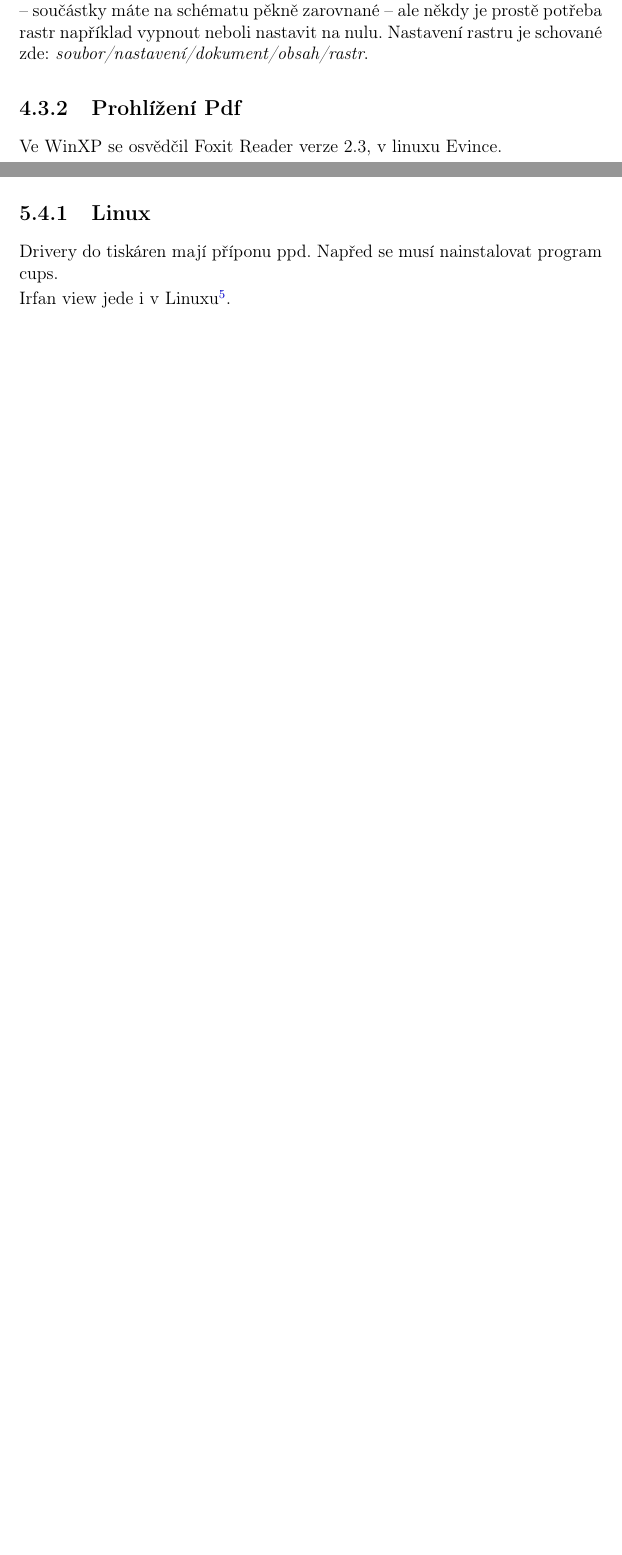
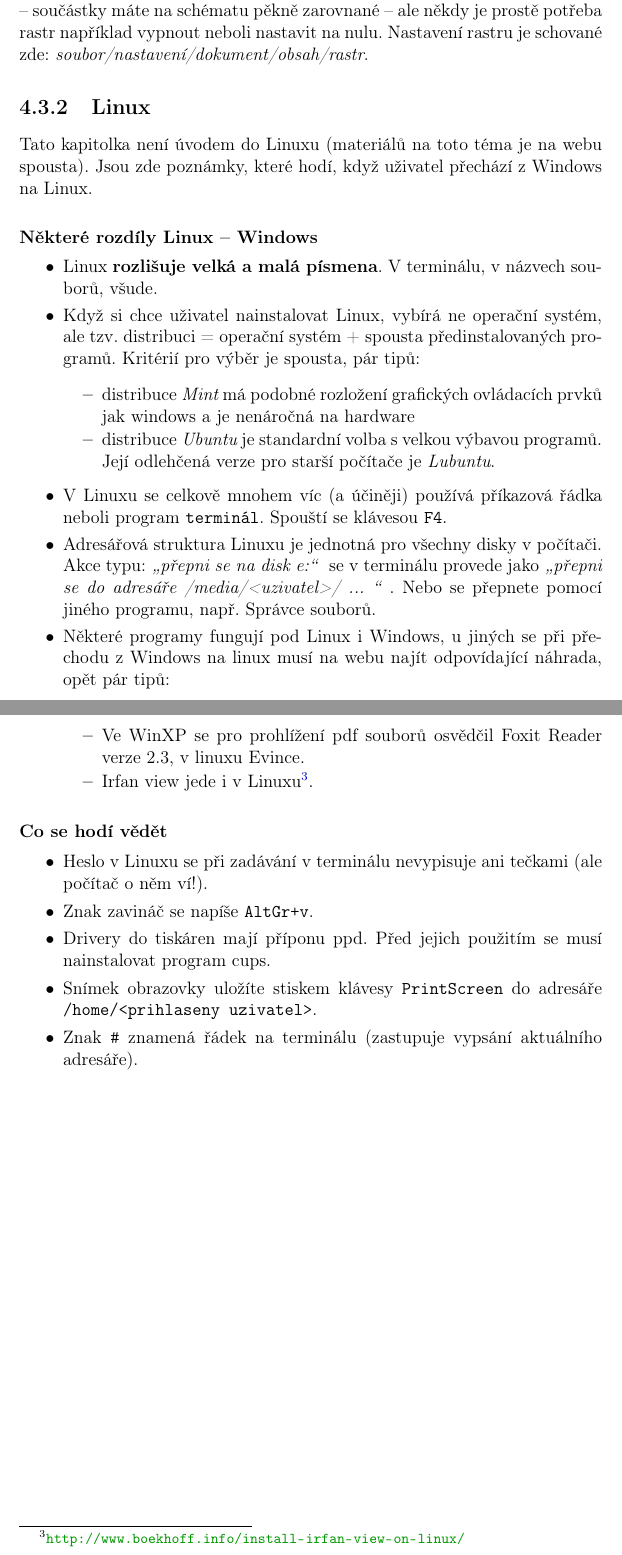
Before and after one commit to RoboticsBrno/RoboticsBrno-guides, a LaTeX document (RoboticsManual/_dokumentace.tex, which reads RoboticsManual/prilohy.tex, RoboticsManual/software.tex): two parts of pages 44 and 48 of 51 before the commit and two parts of pages 44 and 45 of 51 after it, joined at a grey line, cut so that both start at the same text, the shorter picture padded with empty space. Compiled offline with pdfLaTeX.

Commit message:
RoboticsManual: add notes about Linux

```diff
--- a/RoboticsManual/prilohy.tex
+++ b/RoboticsManual/prilohy.tex
@@ -83,13 +83,6 @@ To znamená, že pokud budeme chtít tranzistorem spínat proud 10~A, tak budeme
 
 \section{ Příloha B -- Poznámky a~vize}
 
-\subsection{Linux}
-
-Drivery do tiskáren mají příponu ppd. Napřed se musí nainstalovat program cups.
-
-Irfan view jede i~v~Linuxu\footnote{\url{http://www.boekhoff.info/install-irfan-view-on-linux/}}.
-
-%You can also use the Screenshot program included in Ubuntu (hit the Super key and type "Screenshot") which will afterwards ask you where you want to save the screenshot. If you just want a quick whole-screen shot you can hit the Printscreen key.
 
 
 \subsection{Přerušení}
--- a/RoboticsManual/software.tex
+++ b/RoboticsManual/software.tex
@@ -71,7 +73,56 @@ Většinou se to hodí -- součástky máte na schématu pěkně zarovnané -- a
 někdy je prostě potřeba rastr například vypnout neboli nastavit na nulu.
 Nastavení rastru je schované zde:  {\it soubor/nastavení/dokument/obsah/rastr}.
 
-\subsection{Prohlížení Pdf}
+\subsection{Linux}
 
-Ve WinXP se osvědčil Foxit Reader verze 2.3, v~linuxu Evince.
-%todo doplnit odkazy a další software
+Tato kapitolka není úvodem do Linuxu (materiálů na toto téma je na webu spousta).  Jsou zde poznámky, které hodí, když uživatel přechází z Windows na Linux. \index{Linux}
+
+\paragraph{Některé rozdíly Linux -- Windows}
+
+\begin{itemize}
+
+\item Linux {\bf rozlišuje velká a~malá písmena}. V terminálu, v názvech souborů, všude.
+
+\item Když si chce uživatel nainstalovat Linux, vybírá ne operační systém, ale tzv. distribuci = operační systém + spousta předinstalovaných programů. Kritérií pro výběr je spousta, pár tipů:
+
+	\begin{itemize}
+		\item distribuce {\it Mint} má podobné rozložení grafických ovládacích prvků jak windows a je nenáročná na hardware
+
+		\item distribuce {\it Ubuntu} je standardní volba s velkou výbavou programů. Její odlehčená verze pro starší počítače je {\it Lubuntu}.
+
+	\end{itemize}
+
+\item V Linuxu se celkově mnohem víc (a účiněji) používá příkazová řádka neboli program  {\tt terminál}. \index{termiál} Spouští se klávesou {\tt F4}.
+
+\item Adresářová struktura Linuxu je jednotná pro všechny disky v počítači. Akce typu: {\it \uv{přepni se na disk e:} } se v terminálu provede jako {\it \uv{přepni se do adresáře /media/<uzivatel>/ ...  } }. Nebo se přepnete pomocí jiného programu, např. Správce souborů.
+
+\item Některé programy fungují pod Linux i Windows, u jiných se při přechodu z Windows na linux musí na webu najít odpovídající náhrada, opět pár tipů:
+
+	\begin{itemize}
+		\item Ve WinXP se pro prohlížení pdf souborů osvědčil Foxit Reader verze 2.3, v~linuxu Evince.
+
+		\item Irfan view jede i~v~Linuxu\footnote{\url{http://www.boekhoff.info/install-irfan-view-on-linux/}}.
+
+	\end{itemize}
+
+
+\end{itemize}
+
+
+\paragraph{Co se hodí vědět }
+
+\begin{itemize}
+
+
+\item Heslo v Linuxu se při zadávání v terminálu nevypisuje ani tečkami (ale počítač o něm ví!).
+
+\item Znak zavináč se napíše {\tt AltGr+v}.
+
+\item Drivery do tiskáren mají příponu ppd. Před jejich použitím se musí nainstalovat program cups.
+
+\item Snímek obrazovky uložíte stiskem klávesy {\tt PrintScreen} do adresáře
+{\tt /home/<prihlaseny uzivatel>}.
+
+\item Znak {\tt \#} znamená řádek na terminálu (zastupuje vypsání aktuálního adresáře).
+
+\end{itemize}
```
Also changed, not shown: RoboticsManual/software.tex (2 more changed lines).
